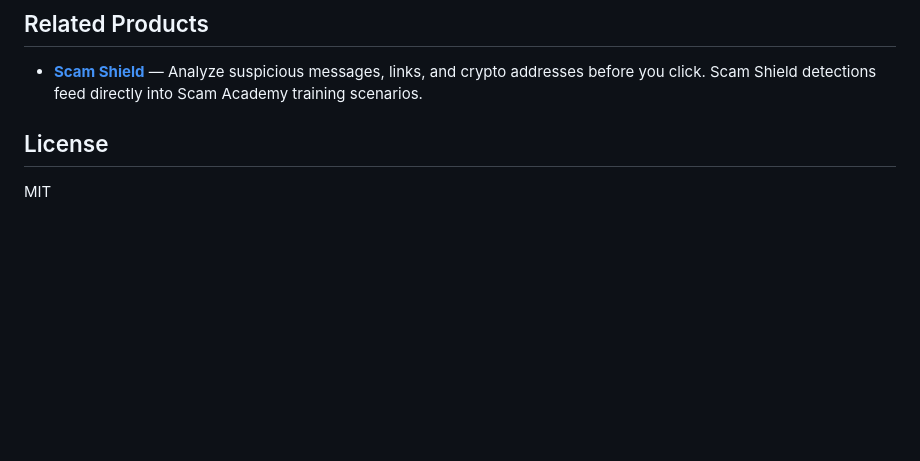
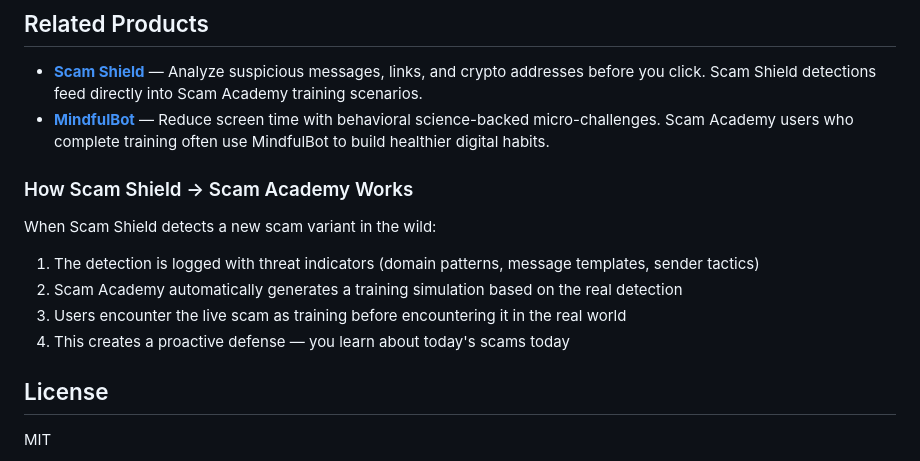
Before and after one commit to Clawthority/scam-academy, a Markdown page: README.md, the part around the change. GitHub-like rendering; blank space fills up the shorter version.

Commit message:
Update 2026-04-05

```diff
--- a/README.md
+++ b/README.md
@@ -159,6 +159,15 @@ Scam Academy covers real-world scams (not just corporate phishing), adapts to yo
 ## Related Products
 
 - **[Scam Shield](../scam-shield)** — Analyze suspicious messages, links, and crypto addresses before you click. Scam Shield detections feed directly into Scam Academy training scenarios.
+- **[MindfulBot](../mindful-bot)** — Reduce screen time with behavioral science-backed micro-challenges. Scam Academy users who complete training often use MindfulBot to build healthier digital habits.
+
+### How Scam Shield → Scam Academy Works
+
+When Scam Shield detects a new scam variant in the wild:
+1. The detection is logged with threat indicators (domain patterns, message templates, sender tactics)
+2. Scam Academy automatically generates a training simulation based on the real detection
+3. Users encounter the live scam as training before encountering it in the real world
+4. This creates a proactive defense — you learn about today's scams today
 
 ## License
 
```
